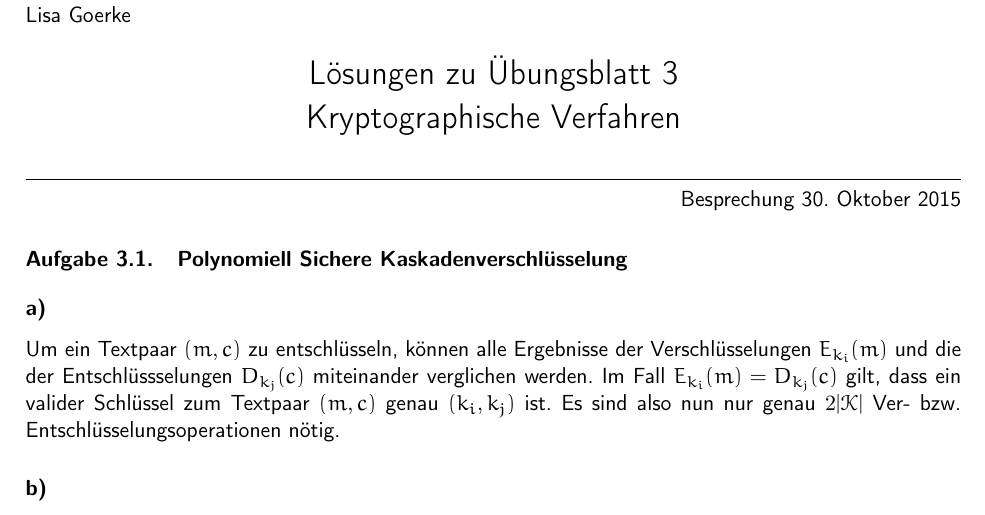
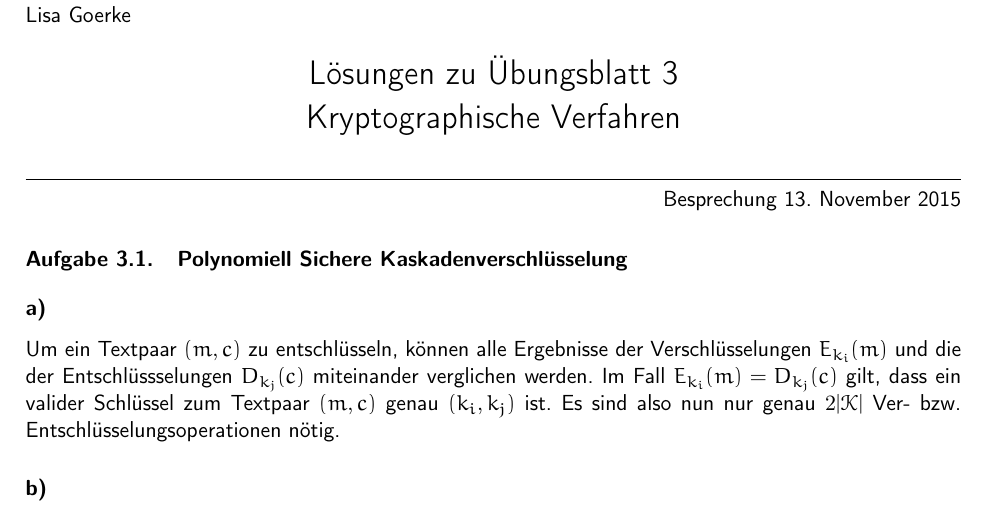
Before and after one commit to themightyoarfish/Kryptografische-Verfahren, a LaTeX document (Blatt 3/Blatt_03.tex): part of page 1 of 5, cut so that both start at the same text. Compiled offline with pdfLaTeX.

Commit message:
Updated Besprechungsdate

```diff
--- a/Blatt 3/Blatt_03.tex
+++ b/Blatt 3/Blatt_03.tex
@@ -1,6 +1,6 @@
 \documentclass{../crypto}
 \sheet{3}
-\date{30. Oktober 2015}
+\date{13. November 2015}
 \usepackage{tabularx, tikz, placeins}
 \usetikzlibrary{positioning}
 \begin{document}
```
Also changed, not shown: Blatt 3/Blatt_03.pdf.
